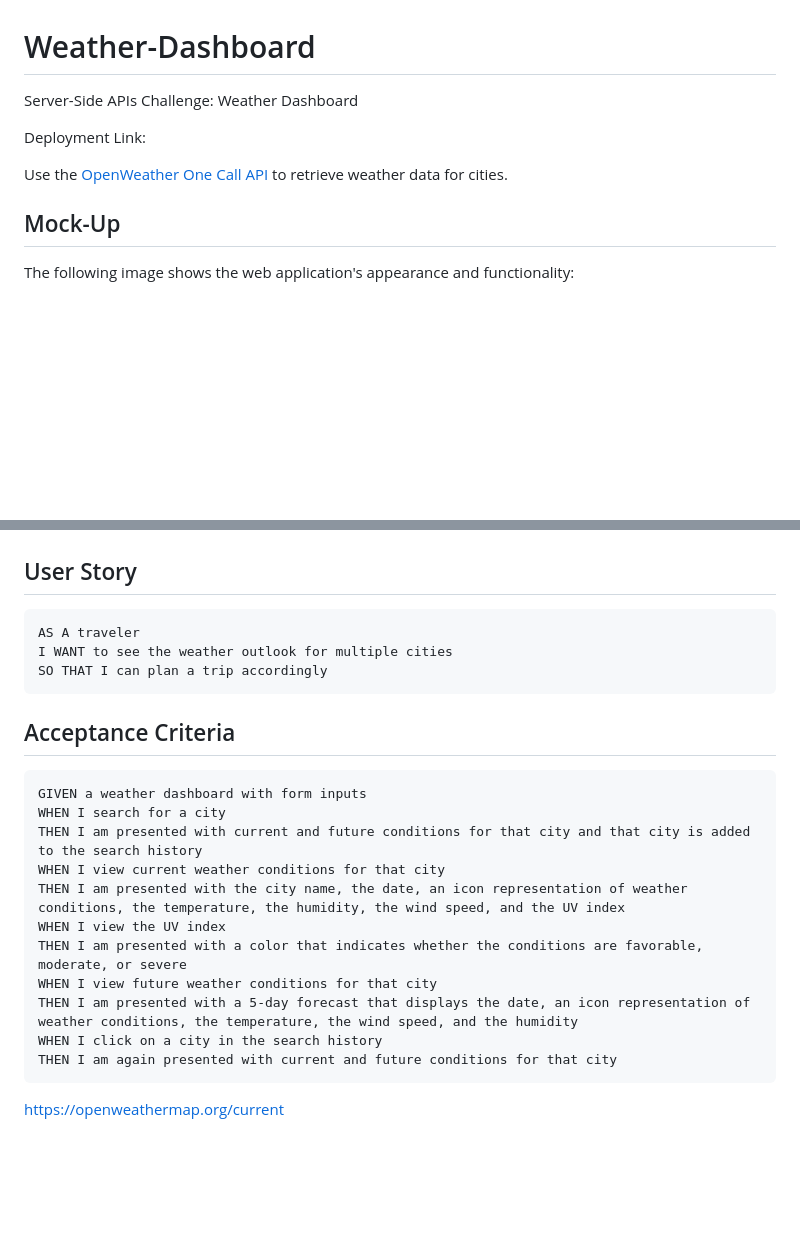
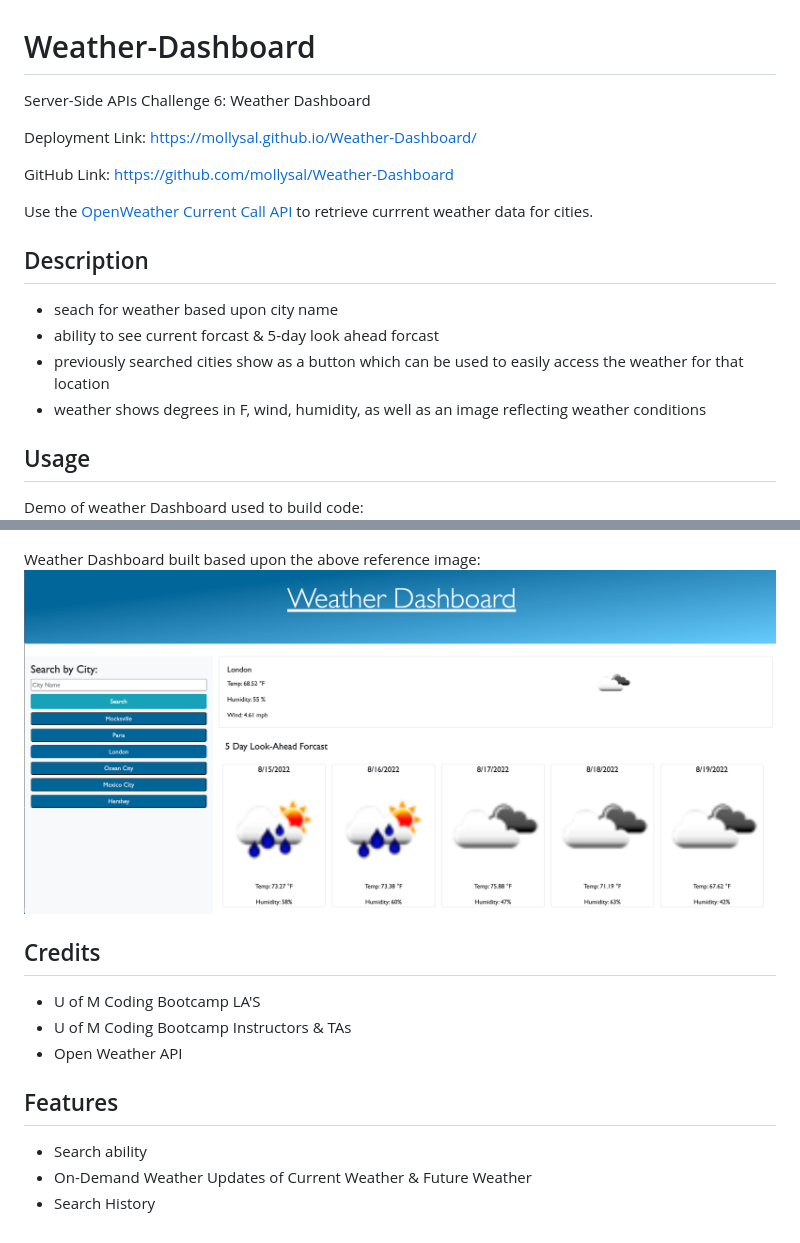
Before and after one commit to mollysal/Weather-Dashboard, a Markdown page: README.md, 2 parts joined by grey strips. Rendered like a GitHub page; pictures changed too: Assets/Weather Dashboard.png (added); blank space fills up the shorter version.

Commit message:
All working & updating readme & comments

````diff
--- a/README.md
+++ b/README.md
@@ -1,38 +1,31 @@
 # Weather-Dashboard
-Server-Side APIs Challenge: Weather Dashboard
+Server-Side APIs Challenge 6: Weather Dashboard
 
-Deployment Link:
+Deployment Link: https://mollysal.github.io/Weather-Dashboard/
 
-Use the [OpenWeather One Call API](https://openweathermap.org/api/one-call-api) to retrieve weather data for cities.
+GitHub Link: https://github.com/mollysal/Weather-Dashboard
 
-## Mock-Up
+Use the [OpenWeather Current Call API](https://openweathermap.org/current) to retrieve currrent weather data for cities.
 
-The following image shows the web application's appearance and functionality:
+## Description
+* seach for weather based upon city name
+* ability to see current forcast & 5-day look ahead forcast
+* previously searched cities show as a button which can be used to easily access the weather for that location
+* weather shows degrees in F, wind, humidity, as well as an image reflecting weather conditions
 
+## Usage
+Demo of weather Dashboard used to build code:
 ![The weather app includes a search option, a list of cities, and a five-day forecast and current weather conditions for Atlanta.](./Assets/06-server-side-apis-homework-demo.png)
 
-## User Story
+Weather Dashboard built based upon the above reference image:
+![The weather Dashboard](./Assets/Weather%20Dashboard.png)
 
-```
-AS A traveler
-I WANT to see the weather outlook for multiple cities
-SO THAT I can plan a trip accordingly
-```
+## Credits
+* U of M Coding Bootcamp LA'S
+* U of M Coding Bootcamp Instructors & TAs
+* Open Weather API
 
-## Acceptance Criteria
-
-```
-GIVEN a weather dashboard with form inputs
-WHEN I search for a city
-THEN I am presented with current and future conditions for that city and that city is added to the search history
-WHEN I view current weather conditions for that city
-THEN I am presented with the city name, the date, an icon representation of weather conditions, the temperature, the humidity, the wind speed, and the UV index
-WHEN I view the UV index
-THEN I am presented with a color that indicates whether the conditions are favorable, moderate, or severe
-WHEN I view future weather conditions for that city
-THEN I am presented with a 5-day forecast that displays the date, an icon representation of weather conditions, the temperature, the wind speed, and the humidity
-WHEN I click on a city in the search history
-THEN I am again presented with current and future conditions for that city
-```
-
-https://openweathermap.org/current
+## Features
+* Search ability
+* On-Demand Weather Updates of Current Weather & Future Weather
+* Search History
````
Also changed, not shown: 4 other files.
